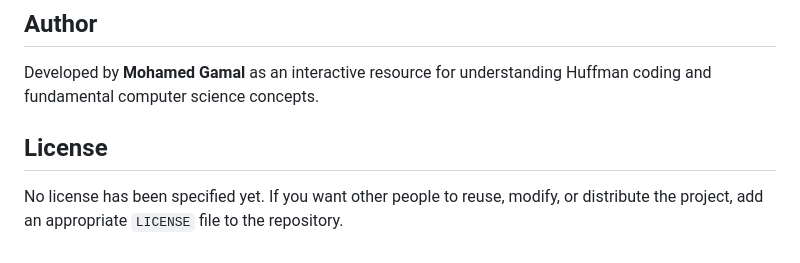
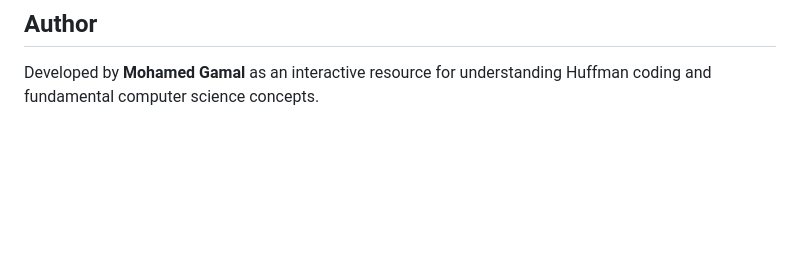
Before and after one commit to Mohammed-Gamal/huffman-code, a Markdown page: README.md, the part around the change. Rendered like a GitHub page; blank space fills up the shorter version.

```diff
--- a/README.md
+++ b/README.md
@@ -155,7 +155,3 @@ Huffman coding produces an optimal symbol-by-symbol prefix code when the symbol
 ## Author
 
 Developed by **Mohamed Gamal** as an interactive resource for understanding Huffman coding and fundamental computer science concepts.
-
-## License
-
-No license has been specified yet. If you want other people to reuse, modify, or distribute the project, add an appropriate <code>LICENSE</code> file to the repository.
```
